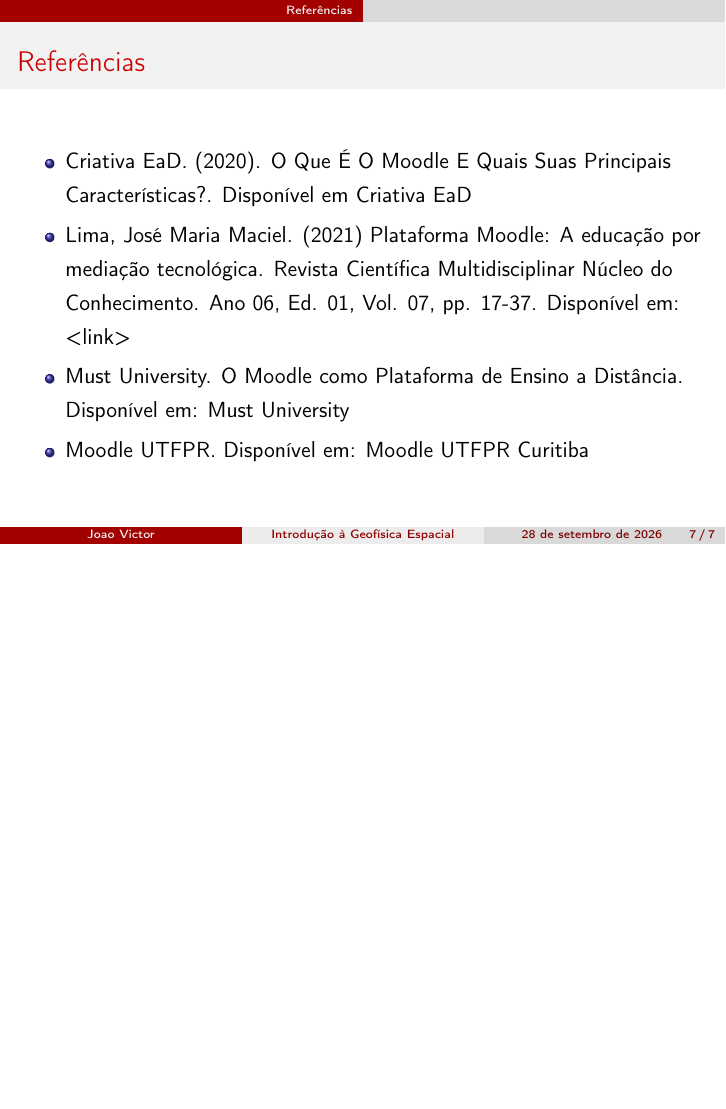
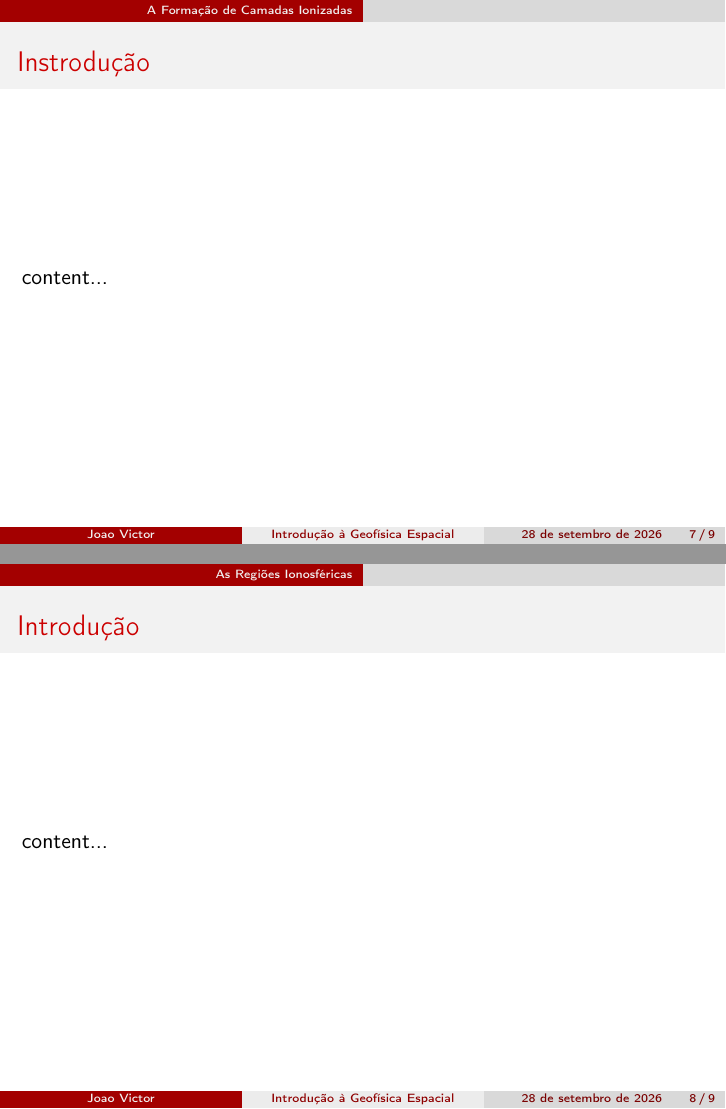
Before and after one commit to ovictorjo3/pibic, LaTeX slides (main.tex): page 7 of 7 before the commit and pages 7 and 8 of 9 after it, the two joined at a grey line, the shorter picture padded with empty space. Compiled offline with pdfLaTeX.

Commit message:
capítulos

```diff
--- a/main.tex
+++ b/main.tex
@@ -78,6 +78,15 @@
 		\end{itemize}
 	\end{frame}
 
+\section{A Formação de Camadas Ionizadas}
+	\begin{frame}{Instrodução}
+		content...
+	\end{frame}
+\section{As Regiões Ionosféricas}
+	\begin{frame}{Introdução}
+		content...
+	\end{frame}
+
 \section{Referências}
 	\begin{frame}{Referências}
 		\begin{itemize}
```
Also changed, not shown: main.pdf, 6 other files.
